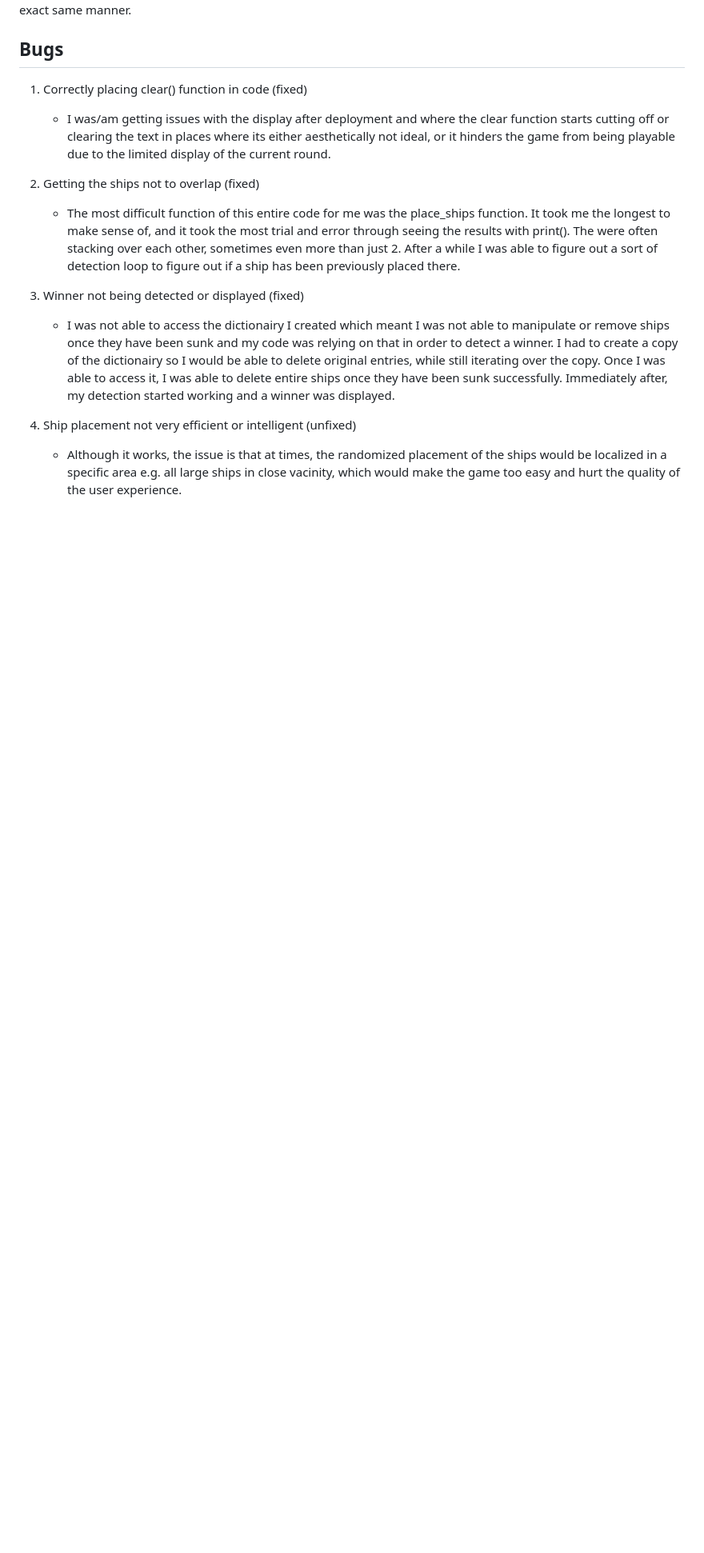
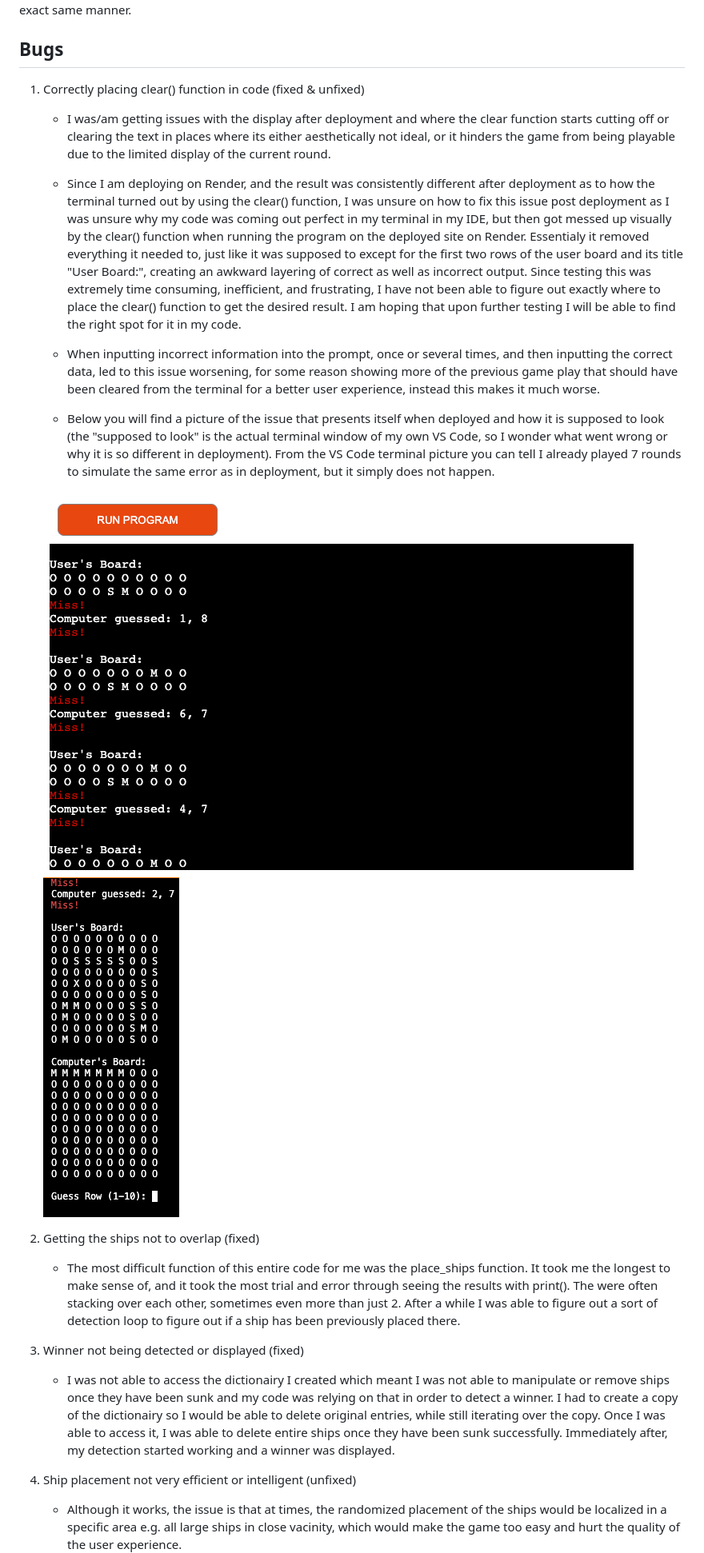
Before and after one commit to isidorocotugno5P/battleships, a Markdown page: README.md, the part around the change printed below. Shown: that part at 80% size. Rendered like a GitHub page; pictures changed too: assets/images/display-terminal.png (added); blank space fills up the shorter version.

```diff
--- a/README.md
+++ b/README.md
@@ -191,9 +241,18 @@ This program ran the exact same, bugs and all, regardless of which OS system, de
 
 ## Bugs
 
-1. Correctly placing clear() function in code (fixed)
+1. Correctly placing clear() function in code (fixed & unfixed)
 
     * I was/am getting issues with the display after deployment and where the clear function starts cutting off or clearing the text in places where its either aesthetically not ideal, or it hinders the game from being playable due to the limited display of the current round.
+
+    * Since I am deploying on Render, and the result was consistently different after deployment as to how the terminal turned out by using the clear() function, I was unsure on how to fix this issue post deployment as I was unsure why my code was coming out perfect in my terminal in my IDE, but then got messed up visually by the clear() function when running the program on the deployed site on Render. Essentialy it removed everything it needed to, just like it was supposed to except for the first two rows of the user board and its title "User Board:", creating an awkward layering of correct as well as incorrect output. Since testing this was extremely time consuming, inefficient, and frustrating, I have not been able to figure out exactly where to place the clear() function to get the desired result. I am hoping that upon further testing I will be able to find the right spot for it in my code.
+
+    * When inputting incorrect information into the prompt, once or several times, and then inputting the correct data, led to this issue worsening, for some reason showing more of the previous game play that should have been cleared from the terminal for a better user experience, instead this makes it much worse.
+
+    * Below you will find a picture of the issue that presents itself when deployed and how it is supposed to look (the "supposed to look" is the actual terminal window of my own VS Code, so I wonder what went wrong or why it is so different in deployment). From the VS Code terminal picture you can tell I already played 7 rounds to simulate the same error as in deployment, but it simply does not happen.
+
+    ![Deployed Bug (Wrong)](assets/images/bug-deployment.png)
+    ![Undeployed VS Code Terminal (Right)](assets/images/display-terminal.png)
 
 2. Getting the ships not to overlap (fixed)
 
```
Also changed, not shown: other parts of README.md (+50 -0 lines), assets/images/bug-terminal.png (deleted).
